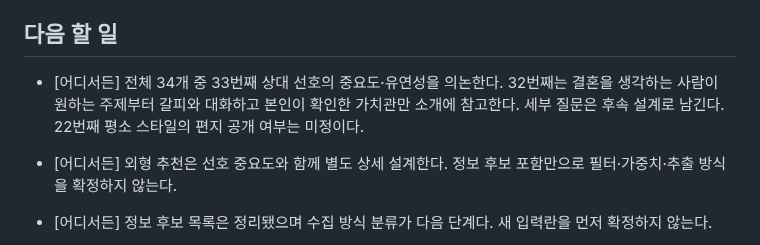
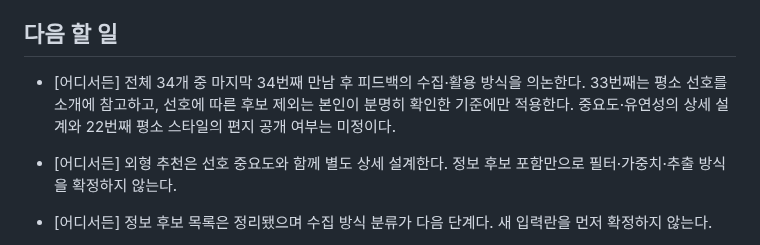
Before and after one commit to geonhee-lee0912/prologue, a Markdown page: HANDOFF.md, the part around the change. GitHub-like rendering.

Commit message:
docs: 상대 선호와 후보 제외 기준 구분

```diff
--- a/HANDOFF.md
+++ b/HANDOFF.md
@@ -121,7 +121,7 @@
 
 ## 다음 할 일
 
-- [어디서든] 전체 34개 중 33번째 상대 선호의 중요도·유연성을 의논한다. 32번째는 결혼을 생각하는 사람이 원하는 주제부터 갈피와 대화하고 본인이 확인한 가치관만 소개에 참고한다. 세부 질문은 후속 설계로 남긴다. 22번째 평소 스타일의 편지 공개 여부는 미정이다.
+- [어디서든] 전체 34개 중 마지막 34번째 만남 후 피드백의 수집·활용 방식을 의논한다. 33번째는 평소 선호를 소개에 참고하고, 선호에 따른 후보 제외는 본인이 분명히 확인한 기준에만 적용한다. 중요도·유연성의 상세 설계와 22번째 평소 스타일의 편지 공개 여부는 미정이다.
 
 - [어디서든] 외형 추천은 선호 중요도와 함께 별도 상세 설계한다. 정보 후보 포함만으로 필터·가중치·추출 방식을 확정하지 않는다.
 
```
Also changed, not shown: 1 other file.
